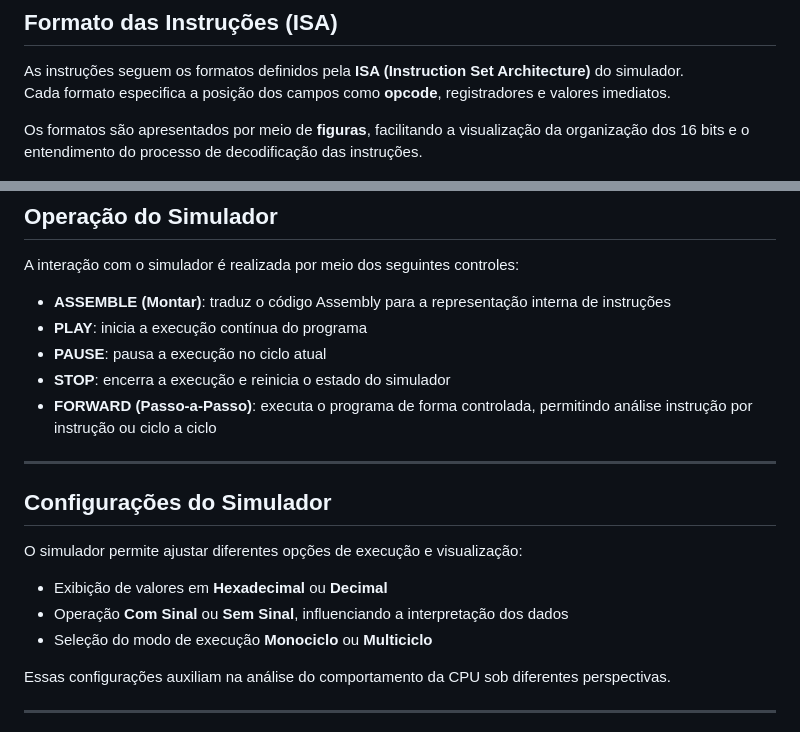
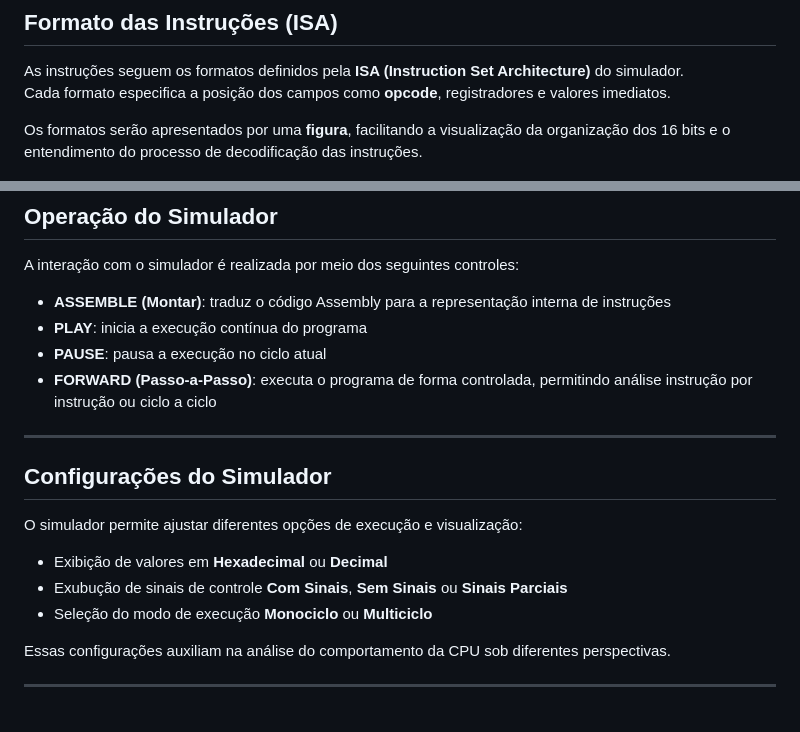
Before and after one commit to GabrielBarbosaLK/simulador, a Markdown page: README.md, 2 parts joined by grey strips. Rendered like a GitHub page.

```diff
--- a/README.md
+++ b/README.md
@@ -101,7 +101,7 @@ O simulador utiliza uma linguagem Assembly própria, definida especificamente pa
 As instruções seguem os formatos definidos pela **ISA (Instruction Set Architecture)** do simulador.
 Cada formato especifica a posição dos campos como **opcode**, registradores e valores imediatos.
 
-Os formatos são apresentados por meio de **figuras**, facilitando a visualização da organização dos 16 bits e o entendimento do processo de decodificação das instruções.
+Os formatos serão apresentados por uma **figura**, facilitando a visualização da organização dos 16 bits e o entendimento do processo de decodificação das instruções.
 
 ![Instruções](ISA_instrucoes.png)
 
@@ -125,7 +125,6 @@ A interação com o simulador é realizada por meio dos seguintes controles:
 - **ASSEMBLE (Montar)**: traduz o código Assembly para a representação interna de instruções
 - **PLAY**: inicia a execução contínua do programa
 - **PAUSE**: pausa a execução no ciclo atual
-- **STOP**: encerra a execução e reinicia o estado do simulador
 - **FORWARD (Passo-a-Passo)**: executa o programa de forma controlada, permitindo análise instrução por instrução ou ciclo a ciclo
 
 ---
@@ -135,7 +134,7 @@ A interação com o simulador é realizada por meio dos seguintes controles:
 O simulador permite ajustar diferentes opções de execução e visualização:
 
 - Exibição de valores em **Hexadecimal** ou **Decimal**
-- Operação **Com Sinal** ou **Sem Sinal**, influenciando a interpretação dos dados
+- Exubução de sinais de controle **Com Sinais**, **Sem Sinais** ou **Sinais Parciais**
 - Seleção do modo de execução **Monociclo** ou **Multiciclo**
 
 Essas configurações auxiliam na análise do comportamento da CPU sob diferentes perspectivas.
```
